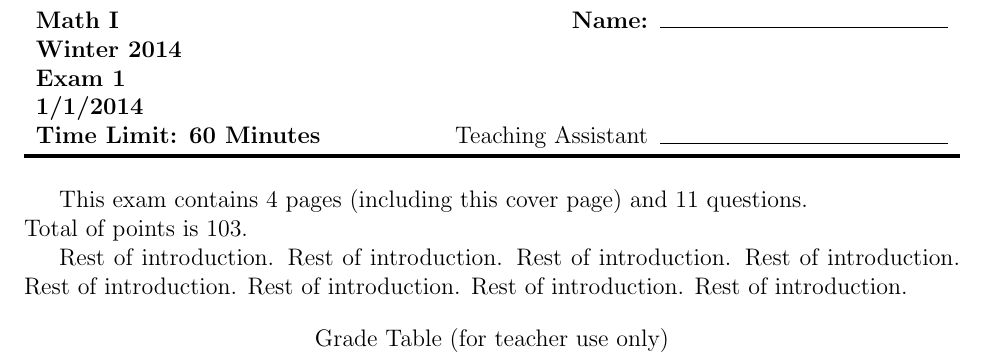
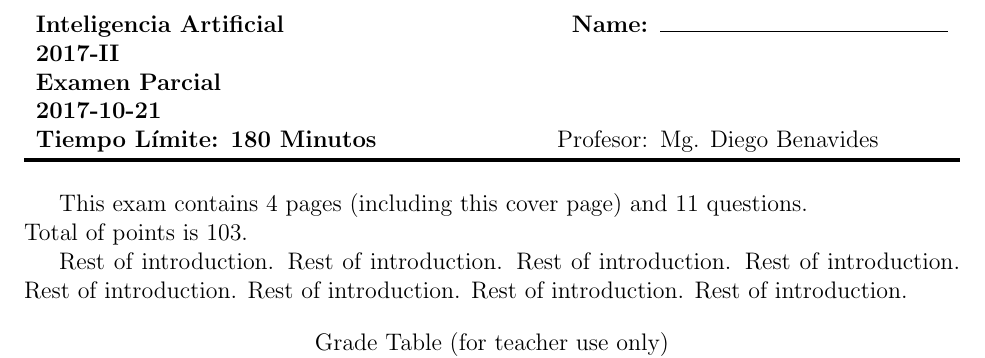
Before and after one commit to slasheldiego/LatexProjects, a LaTeX problem sheet (ia-exam/main.tex): part of page 1 of 4, cut at the place of the change. Compiled offline with pdfLaTeX.

Commit message:
Modificacion: Se modificaron los datos iniciales del examen y su traduccion al espanol.

```diff
--- a/ia-exam/main.tex
+++ b/ia-exam/main.tex
@@ -5,11 +5,11 @@
 \usepackage{amsmath,amssymb}
 \usepackage{multicol}
 
-\newcommand{\class}{Math I}
-\newcommand{\term}{Winter 2014}
-\newcommand{\examnum}{Exam 1}
-\newcommand{\examdate}{1/1/2014}
-\newcommand{\timelimit}{60 Minutes}
+\newcommand{\class}{Inteligencia Artificial}
+\newcommand{\term}{2017-II}
+\newcommand{\examnum}{Examen Parcial}
+\newcommand{\examdate}{2017-10-21}
+\newcommand{\timelimit}{180 Minutos}
 
 \pagestyle{head}
 \firstpageheader{}{}{}
@@ -25,7 +25,7 @@
 \textbf{\term} &&\\
 \textbf{\examnum} &&\\
 \textbf{\examdate} &&\\
-\textbf{Time Limit: \timelimit} & Teaching Assistant & \makebox[2in]{\hrulefill}
+\textbf{Tiempo L\'imite: \timelimit} & Profesor: & Mg. Diego Benavides
 \end{tabular*}\\
 \rule[2ex]{\textwidth}{2pt}
 
```
Also changed, not shown: ia-exam/main.pdf, 3 other files.
